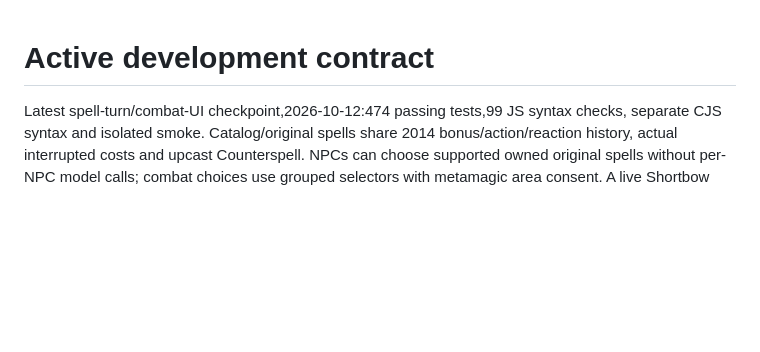
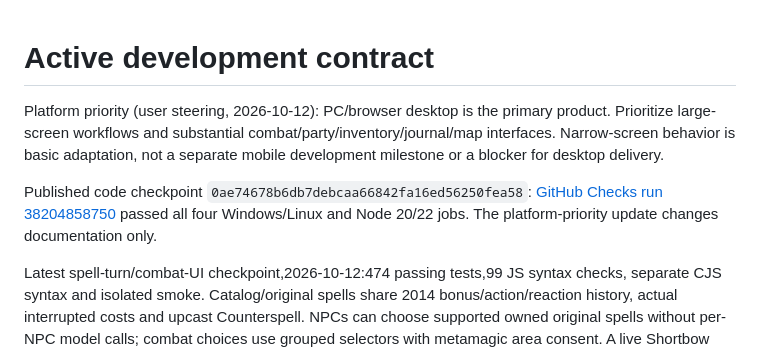
Before and after one commit to Antonod1988/dnd-ai-dm-ui, a Markdown page: DEVELOPMENT.md, the part around the change. GitHub-like rendering; blank space fills up the shorter version.

Commit message:
Prioritize desktop development and record verified code checkpoint [skip ci]

```diff
--- a/DEVELOPMENT.md
+++ b/DEVELOPMENT.md
@@ -1,4 +1,8 @@
 # Active development contract
+
+Platform priority (user steering, 2026-10-12): PC/browser desktop is the primary product. Prioritize large-screen workflows and substantial combat/party/inventory/journal/map interfaces. Narrow-screen behavior is basic adaptation, not a separate mobile development milestone or a blocker for desktop delivery.
+
+Published code checkpoint `0ae74678b6db7debcaa66842fa16ed56250fea58`: [GitHub Checks run 38204858750](https://github.com/Antonod1988/dnd-ai-dm-ui/actions/runs/38204858750) passed all four Windows/Linux and Node 20/22 jobs. The platform-priority update changes documentation only.
 
 Latest spell-turn/combat-UI checkpoint,2026-10-12:474 passing tests,99 JS syntax checks, separate CJS syntax and isolated smoke. Catalog/original spells share 2014 bonus/action/reaction history, actual interrupted costs and upcast Counterspell. NPCs can choose supported owned original spells without per-NPC model calls; combat choices use grouped selectors with metamagic area consent. A live Shortbow choice finished the saved QA fight once. ChatGPT returned its application usage limit during narration; mechanics were preserved. After the user replenished the limit, explicit narration retry completed without duplicate costs/rewards. Narrow layouts keep the composer visible with separate story scrolling. See [SPELL_TURN_ECONOMY.md](SPELL_TURN_ECONOMY.md). General Ready spells/reaction chains, broader movement/areas and long-campaign work remain open; the full objective is active.
 
```
Also changed, not shown: ROADMAP.md (+2 -0 lines).
